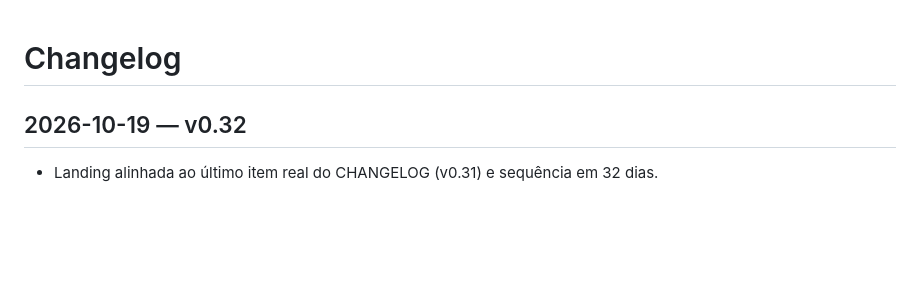
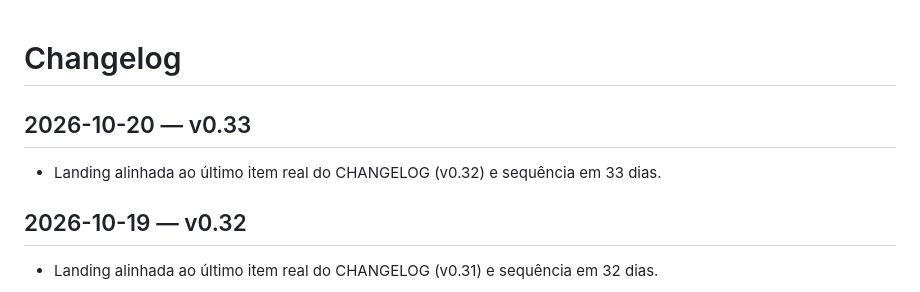
Before and after one commit to Felandim/ciclo, a Markdown page: CHANGELOG.md, the part around the change. GitHub-like rendering; blank space fills up the shorter version.

Commit message:
v0.33: changelog 2026-10-20

```diff
--- a/CHANGELOG.md
+++ b/CHANGELOG.md
@@ -1,4 +1,7 @@
 # Changelog
+
+## 2026-10-20 — v0.33
+- Landing alinhada ao último item real do CHANGELOG (v0.32) e sequência em 33 dias.
 
 ## 2026-10-19 — v0.32
 - Landing alinhada ao último item real do CHANGELOG (v0.31) e sequência em 32 dias.
```
